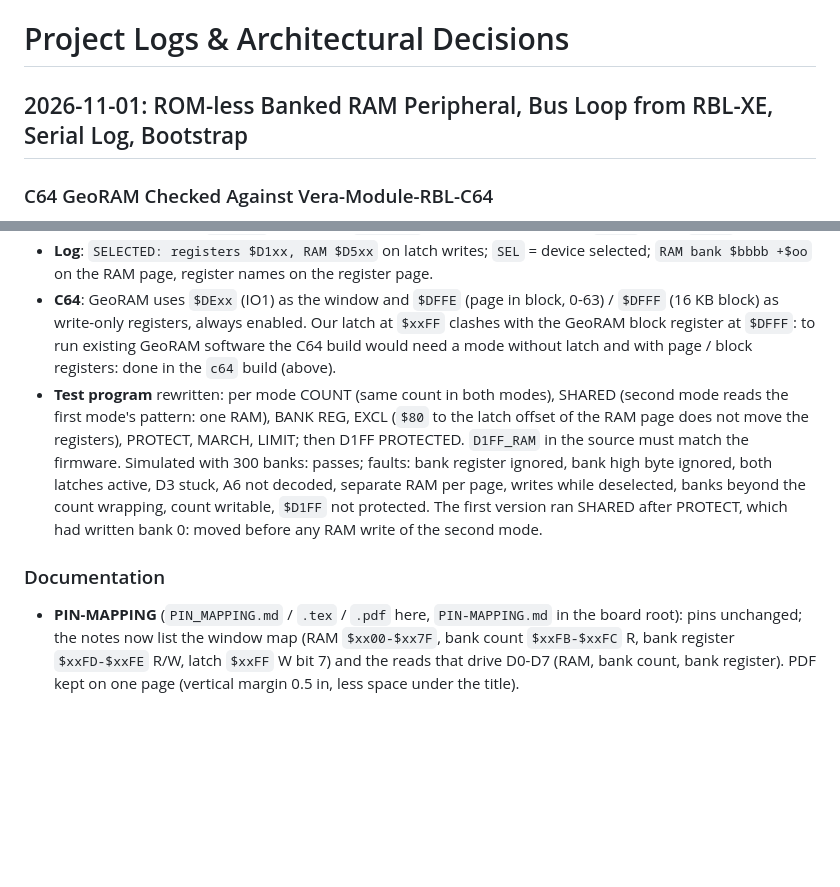
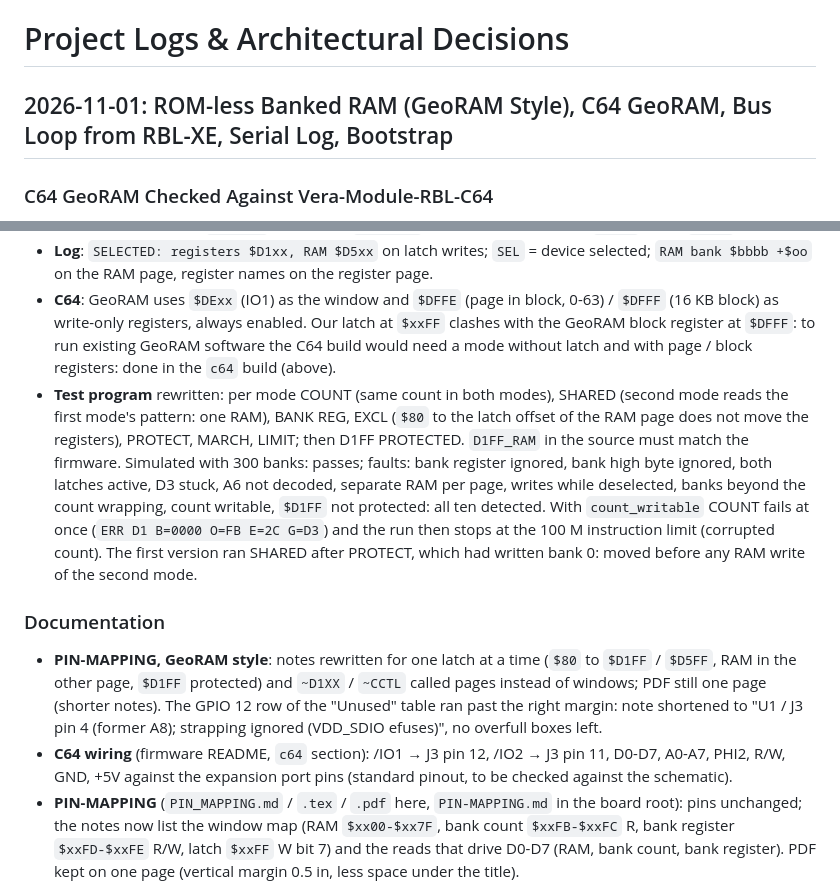
Before and after one commit to gianlucarenzi/ESP32-BOBOARD-5V, a Markdown page: firmware/6502_monitor/Logs.md, 2 parts joined by grey strips. Rendered like a GitHub page; blank space fills up the shorter version.

Commit message:
docs(6502_monitor): Logs.md, fault simulation results, PIN-MAPPING and C64 wiring notes for 2026-11-01

```diff
--- a/firmware/6502_monitor/Logs.md
+++ b/firmware/6502_monitor/Logs.md
@@ -1,6 +1,6 @@
 # Project Logs & Architectural Decisions
 
-## 2026-11-01: ROM-less Banked RAM Peripheral, Bus Loop from RBL-XE, Serial Log, Bootstrap
+## 2026-11-01: ROM-less Banked RAM (GeoRAM Style), C64 GeoRAM, Bus Loop from RBL-XE, Serial Log, Bootstrap
 
 ### C64 GeoRAM Checked Against Vera-Module-RBL-C64
 - **Same behaviour**: 256 KB, `$DE00-$DEFF` window, `$DFFE` page (`& $3F`), `$DFFF` block (`& $0F`, block 16 aliases block 0), write-only registers not driven on reads, decoded only at `$DFFE` / `$DFFF` (no `$DF80-$DFFD` mirrors), always enabled, zeroed at power-up and kept across a C64 reset, write sampled 300 ns after PHI2 rises.
@@ -29,9 +29,11 @@ The device becomes a GeoRAM-like expansion: one page holds the registers, the ot
 - **Bus loop**: `DevState` (24 bytes): RAM pointer per page (set only for the RAM page, NULL beyond the count), RAM page size per page (256, or 255 for `$D1xx`), count / bank registers, register page.  PHI1 assembly: RAM pointer → bound check against the page size → byte; otherwise registers if this is the register page.  25 instructions from the `GPIO.in` load to the `GPIO.out` store for a RAM read in `$D1xx` (27 in `$D5xx`), was 29.
 - **Log**: `SELECTED: registers $D1xx, RAM $D5xx` on latch writes; `SEL` = device selected; `RAM bank $bbbb +$oo` on the RAM page, register names on the register page.
 - **C64**: GeoRAM uses `$DExx` (IO1) as the window and `$DFFE` (page in block, 0-63) / `$DFFF` (16 KB block) as write-only registers, always enabled.  Our latch at `$xxFF` clashes with the GeoRAM block register at `$DFFF`: to run existing GeoRAM software the C64 build would need a mode without latch and with page / block registers: done in the `c64` build (above).
-- **Test program** rewritten: per mode COUNT (same count in both modes), SHARED (second mode reads the first mode's pattern: one RAM), BANK REG, EXCL (`$80` to the latch offset of the RAM page does not move the registers), PROTECT, MARCH, LIMIT; then D1FF PROTECTED.  `D1FF_RAM` in the source must match the firmware.  Simulated with 300 banks: passes; faults: bank register ignored, bank high byte ignored, both latches active, D3 stuck, A6 not decoded, separate RAM per page, writes while deselected, banks beyond the count wrapping, count writable, `$D1FF` not protected.  The first version ran SHARED after PROTECT, which had written bank 0: moved before any RAM write of the second mode.
+- **Test program** rewritten: per mode COUNT (same count in both modes), SHARED (second mode reads the first mode's pattern: one RAM), BANK REG, EXCL (`$80` to the latch offset of the RAM page does not move the registers), PROTECT, MARCH, LIMIT; then D1FF PROTECTED.  `D1FF_RAM` in the source must match the firmware.  Simulated with 300 banks: passes; faults: bank register ignored, bank high byte ignored, both latches active, D3 stuck, A6 not decoded, separate RAM per page, writes while deselected, banks beyond the count wrapping, count writable, `$D1FF` not protected: all ten detected.  With `count_writable` COUNT fails at once (`ERR D1 B=0000 O=FB E=2C G=D3`) and the run then stops at the 100 M instruction limit (corrupted count).  The first version ran SHARED after PROTECT, which had written bank 0: moved before any RAM write of the second mode.
 
 ### Documentation
+- **PIN-MAPPING, GeoRAM style**: notes rewritten for one latch at a time (`$80` to `$D1FF` / `$D5FF`, RAM in the other page, `$D1FF` protected) and `~D1XX` / `~CCTL` called pages instead of windows; PDF still one page (shorter notes).  The GPIO 12 row of the "Unused" table ran past the right margin: note shortened to "U1 / J3 pin 4 (former A8); strapping ignored (VDD_SDIO efuses)", no overfull boxes left.
+- **C64 wiring** (firmware README, `c64` section): /IO1 → J3 pin 12, /IO2 → J3 pin 11, D0-D7, A0-A7, PHI2, R/W, GND, +5V against the expansion port pins (standard pinout, to be checked against the schematic).
 - **PIN-MAPPING** (`PIN_MAPPING.md` / `.tex` / `.pdf` here, `PIN-MAPPING.md` in the board root): pins unchanged; the notes now list the window map (RAM `$xx00-$xx7F`, bank count `$xxFB-$xxFC` R, bank register `$xxFD-$xxFE` R/W, latch `$xxFF` W bit 7) and the reads that drive D0-D7 (RAM, bank count, bank register).  PDF kept on one page (vertical margin 0.5 in, less space under the title).
 - **READMEs** (board root IT / EN, firmware, `atari-test`, `HARDWARE.md`): register map with the 16-bit bank count and bank register, heap banks with the per-window estimate and the boot banner (counts as placeholders until measured).
 
```
